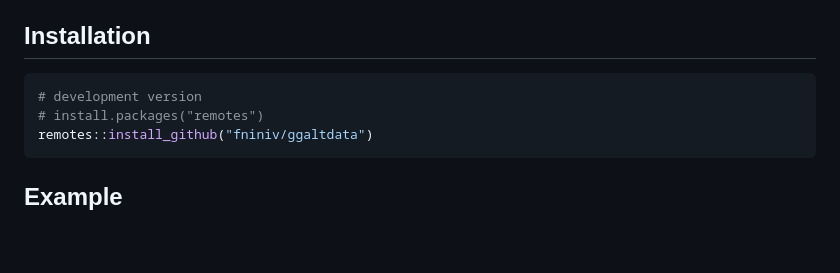
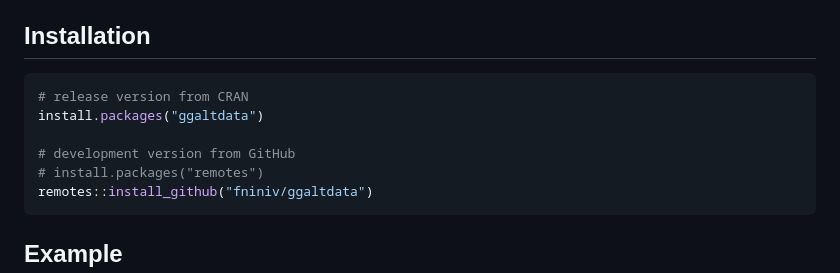
Before and after one commit to fniniv/ggaltdata, a Markdown page: README.md, the part around one of its changes. Rendered like a GitHub page; blank space fills up the shorter version.

Commit message:
Add CRAN badge and install.packages() line to README
Co-Authored-By: Claude Opus 5.5 <noreply@anthropic.com>

````diff
--- a/README.md
+++ b/README.md
@@ -20,7 +21,10 @@ estimated. English and Italian.
 ## Installation
 
 ```r
-# development version
+# release version from CRAN
+install.packages("ggaltdata")
+
+# development version from GitHub
 # install.packages("remotes")
 remotes::install_github("fniniv/ggaltdata")
 ```
````
Also changed, not shown: other parts of README.md (+1 -0 lines).
